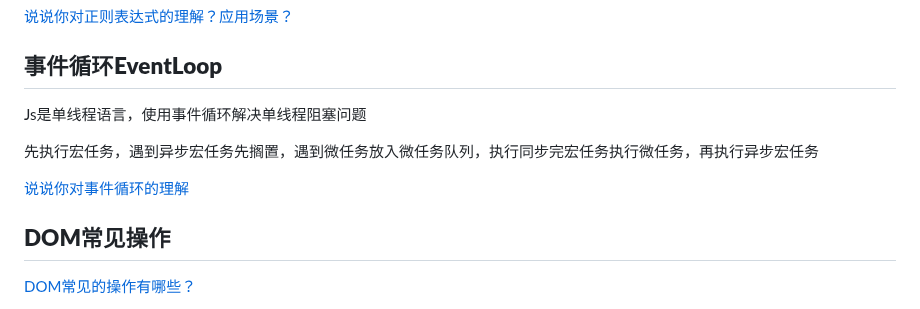
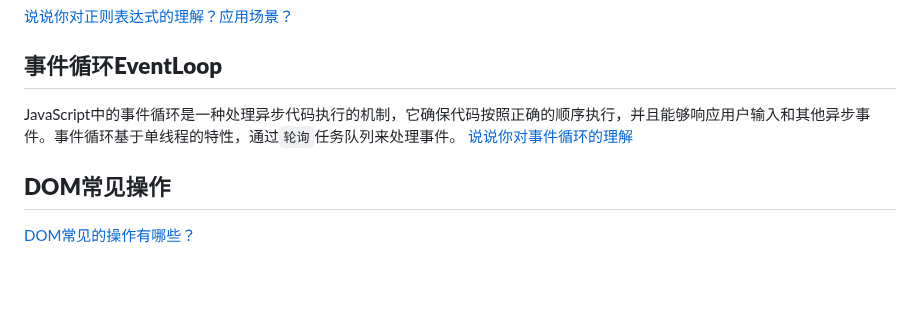
Before and after one commit to cycleccc/notes, a Markdown page: 面试题/Js面试题/面试题手册.md, the part around the change. Drawn GitHub-style; blank space fills up the shorter version.

Commit message:
vault backup: 2023-06-28 17:17:31

```diff
--- a/面试题/Js面试题/面试题手册.md
+++ b/面试题/Js面试题/面试题手册.md
@@ -333,10 +333,7 @@ Ajax：异步的JavaScript 和XML，是一种创建交互式网页应用的网
 
 [说说你对正则表达式的理解？应用场景？](https://vue3js.cn/interview/JavaScript/regexp.html#%E4%B8%80%E3%80%81%E6%98%AF%E4%BB%80%E4%B9%88)
 ## <a name="_toc12380"></a>**事件循环EventLoop**
-Js是单线程语言，使用事件循环解决单线程阻塞问题
-
-先执行宏任务，遇到异步宏任务先搁置，遇到微任务放入微任务队列，执行同步完宏任务执行微任务，再执行异步宏任务
-
+JavaScript中的事件循环是一种处理异步代码执行的机制，它确保代码按照正确的顺序执行，并且能够响应用户输入和其他异步事件。事件循环基于单线程的特性，通过`轮询`任务队列来处理事件。
 [说说你对事件循环的理解](https://vue3js.cn/interview/JavaScript/event_loop.html#%E4%B8%80%E3%80%81%E6%98%AF%E4%BB%80%E4%B9%88)
 ## <a name="_toc27076"></a>**DOM常见操作**
 [DOM常见的操作有哪些？](https://vue3js.cn/interview/JavaScript/Dom.html#%E4%BA%8C%E3%80%81%E6%93%8D%E4%BD%9C)
```
